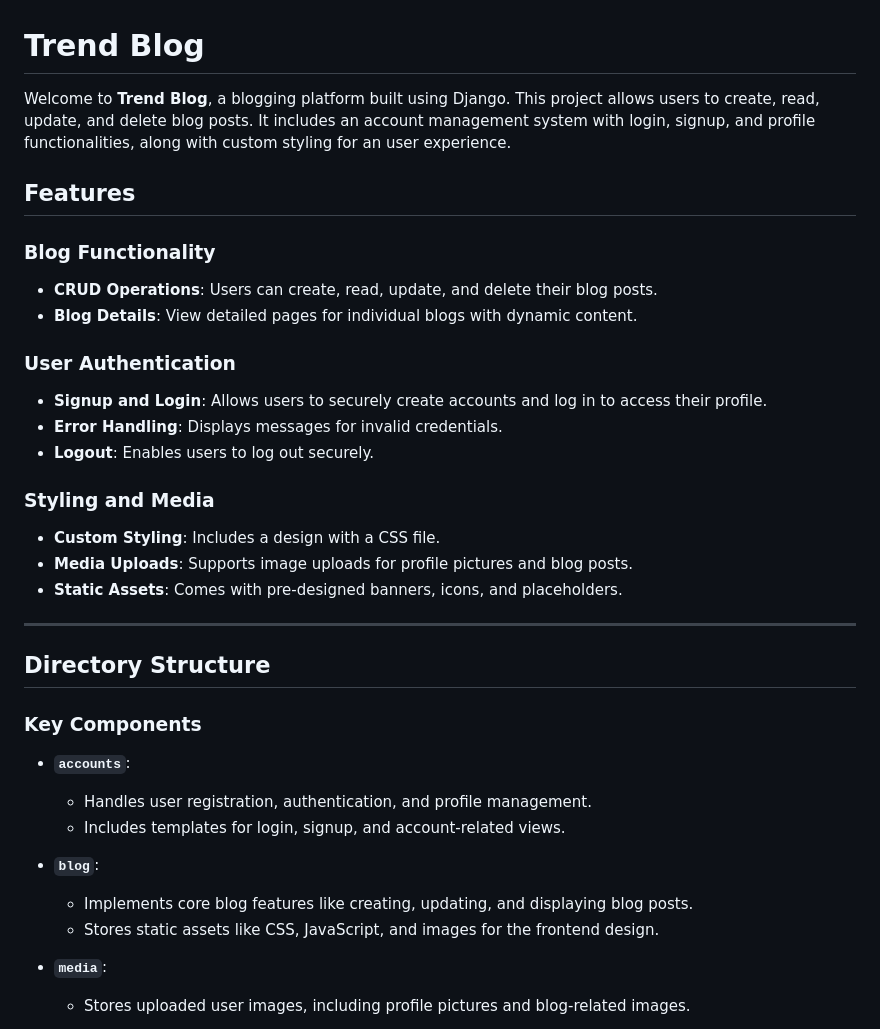
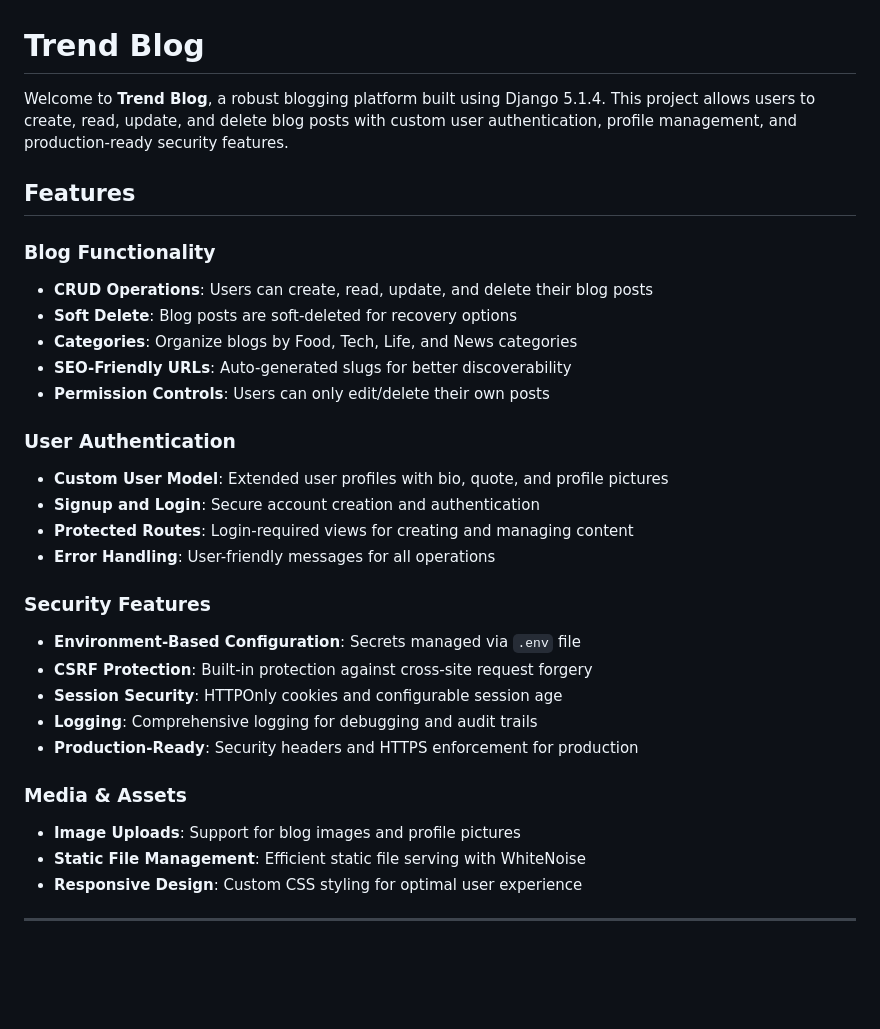
Before and after one commit to lspaudel/trend_blog, a Markdown page: README.md, the part around one of its changes. Rendered like a GitHub page; blank space fills up the shorter version.

```diff
--- a/README.md
+++ b/README.md
@@ -1,37 +1,33 @@
 # Trend Blog
 
-Welcome to **Trend Blog**, a blogging platform built using Django. This project allows users to create, read, update, and delete blog posts. It includes an account management system with login, signup, and profile functionalities, along with custom styling for an user experience.
+Welcome to **Trend Blog**, a robust blogging platform built using Django 5.1.4. This project allows users to create, read, update, and delete blog posts with custom user authentication, profile management, and production-ready security features.
 
 ## Features
 
 ### Blog Functionality
-- **CRUD Operations**: Users can create, read, update, and delete their blog posts.
-- **Blog Details**: View detailed pages for individual blogs with dynamic content.
+- **CRUD Operations**: Users can create, read, update, and delete their blog posts
+- **Soft Delete**: Blog posts are soft-deleted for recovery options
+- **Categories**: Organize blogs by Food, Tech, Life, and News categories
+- **SEO-Friendly URLs**: Auto-generated slugs for better discoverability
+- **Permission Controls**: Users can only edit/delete their own posts
 
 ### User Authentication
-- **Signup and Login**: Allows users to securely create accounts and log in to access their profile.
-- **Error Handling**: Displays messages for invalid credentials.
-- **Logout**: Enables users to log out securely.
+- **Custom User Model**: Extended user profiles with bio, quote, and profile pictures
+- **Signup and Login**: Secure account creation and authentication
+- **Protected Routes**: Login-required views for creating and managing content
+- **Error Handling**: User-friendly messages for all operations
 
-### Styling and Media
-- **Custom Styling**: Includes a design with a CSS file.
-- **Media Uploads**: Supports image uploads for profile pictures and blog posts.
-- **Static Assets**: Comes with pre-designed banners, icons, and placeholders.
+### Security Features
+- **Environment-Based Configuration**: Secrets managed via `.env` file
+- **CSRF Protection**: Built-in protection against cross-site request forgery
+- **Session Security**: HTTPOnly cookies and configurable session age
+- **Logging**: Comprehensive logging for debugging and audit trails
+- **Production-Ready**: Security headers and HTTPS enforcement for production
+
+### Media & Assets
+- **Image Uploads**: Support for blog images and profile pictures
+- **Static File Management**: Efficient static file serving with WhiteNoise
+- **Responsive Design**: Custom CSS styling for optimal user experience
 
 ---
 
-## Directory Structure
-
-### Key Components
-
-- **`accounts`**:
-  - Handles user registration, authentication, and profile management.
-  - Includes templates for login, signup, and account-related views.
-
-- **`blog`**:
-  - Implements core blog features like creating, updating, and displaying blog posts.
-  - Stores static assets like CSS, JavaScript, and images for the frontend design.
-
-- **`media`**:
-  - Stores uploaded user images, including profile pictures and blog-related images.
-
```
Also changed, not shown: other parts of README.md (+181 -61 lines).
